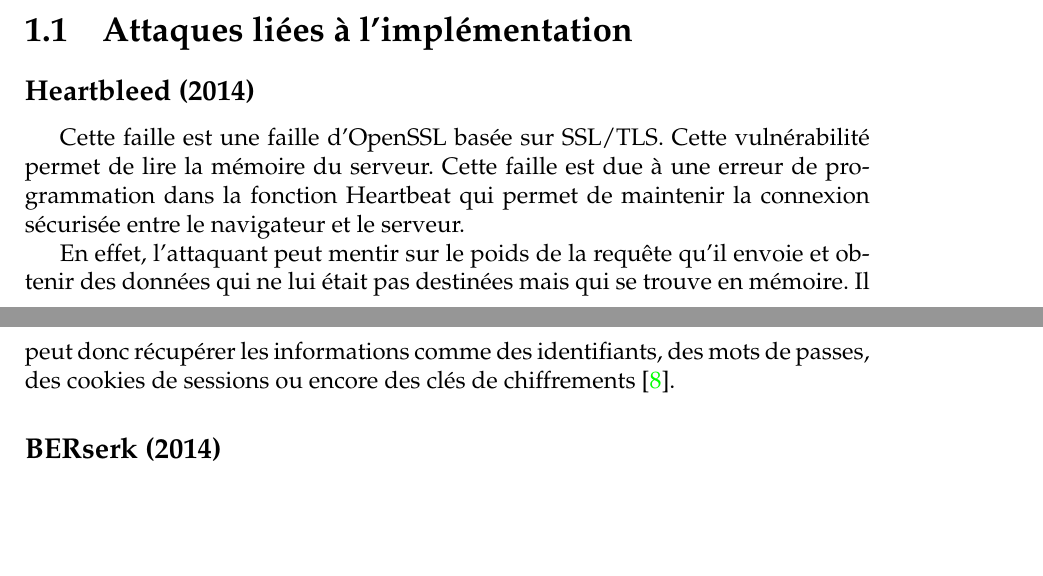
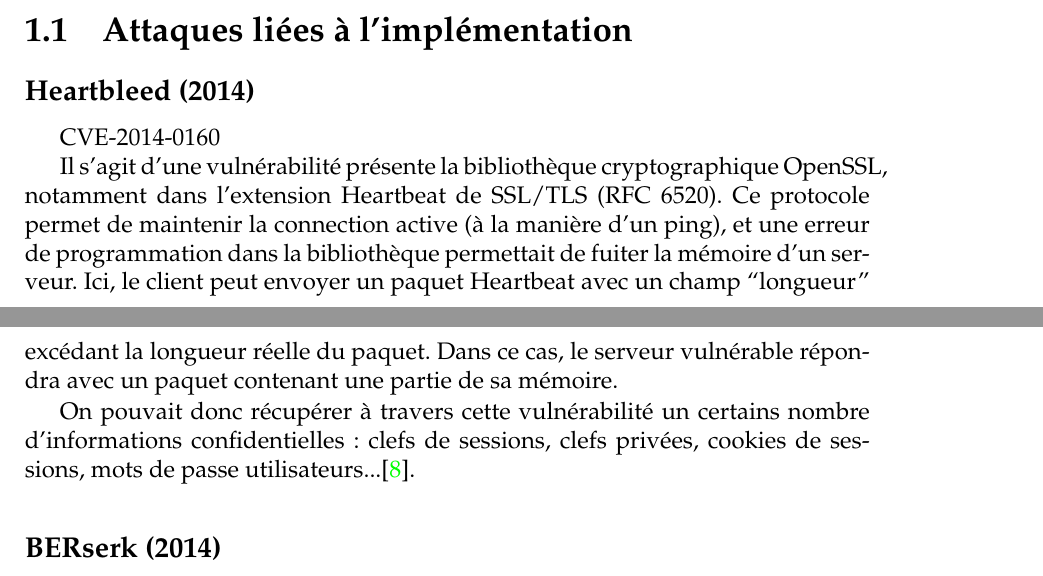
Before and after one commit to t00sh/mastercsi-ter, a LaTeX thesis (report/report.tex, which reads report/chapter-state-of-the-art.tex): two parts of pages 3 and 4 of 11, joined at a grey line, cut so that both start at the same text, the shorter picture padded with empty space. Compiled offline with pdfLaTeX.

Commit message:
report: small modifications of the heartbleed attack

```diff
--- a/report/chapter-state-of-the-art.tex
+++ b/report/chapter-state-of-the-art.tex
@@ -8,9 +8,12 @@
 \section{Attaques liées à l'implémentation}
 
 \subsection{Heartbleed (2014)}
-Cette faille est une faille d'OpenSSL basée sur SSL/TLS. Cette vulnérabilité permet de lire la mémoire du serveur. Cette faille est due à une erreur de programmation dans la fonction Heartbeat qui permet de maintenir la connexion sécurisée entre le navigateur et le serveur.
 
-En effet, l'attaquant peut mentir sur le poids de la requête qu'il envoie et obtenir des données qui ne lui était pas destinées mais qui se trouve en mémoire. Il peut donc récupérer les informations comme des identifiants, des mots de passes, des cookies de sessions ou encore des clés de chiffrements \cite{heartbleed}.
+CVE-2014-0160
+
+Il s'agit d'une vulnérabilité présente la bibliothèque cryptographique OpenSSL, notamment dans l'extension Heartbeat de SSL/TLS (RFC 6520). Ce protocole permet de maintenir la connection active (à la manière d'un ping), et une erreur de programmation dans la bibliothèque permettait de fuiter la mémoire d'un serveur. Ici, le client peut envoyer un paquet Heartbeat avec un champ ``longueur'' excédant la longueur réelle du paquet. Dans ce cas, le serveur vulnérable répondra avec un paquet contenant une partie de sa mémoire.
+
+On pouvait donc récupérer à travers cette vulnérabilité un certains nombre d'informations confidentielles : clefs de sessions, clefs privées, cookies de sessions, mots de passe utilisateurs...\cite{heartbleed}.
 
 \subsection{BERserk (2014)}
 
```
